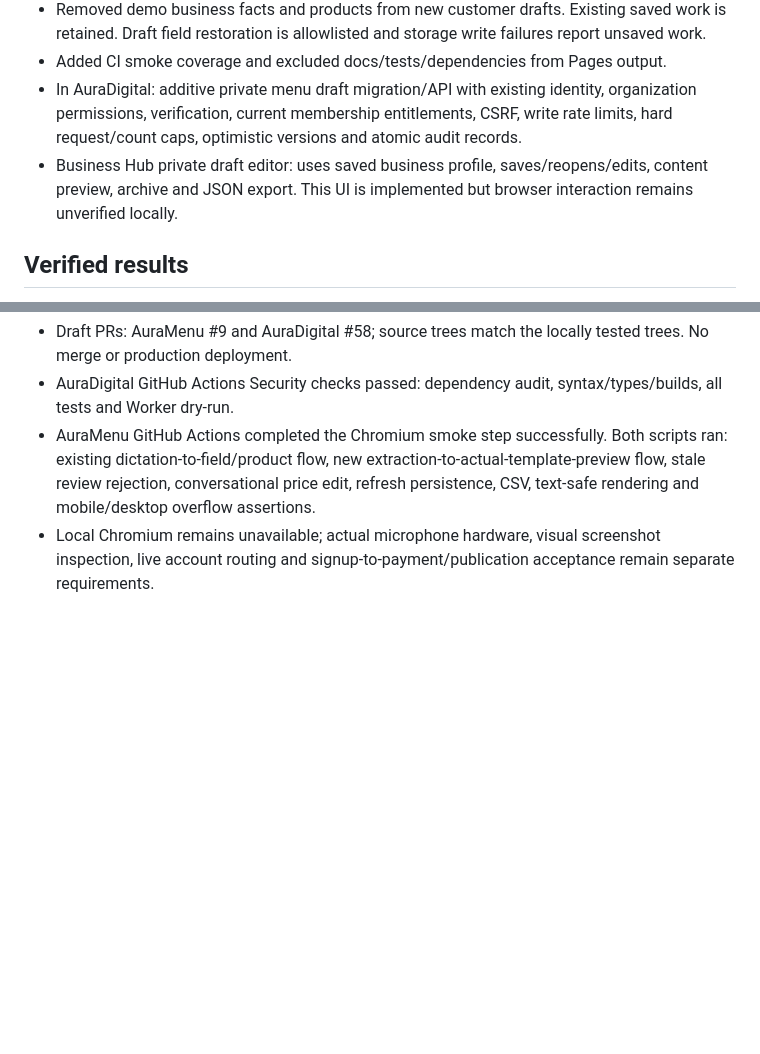
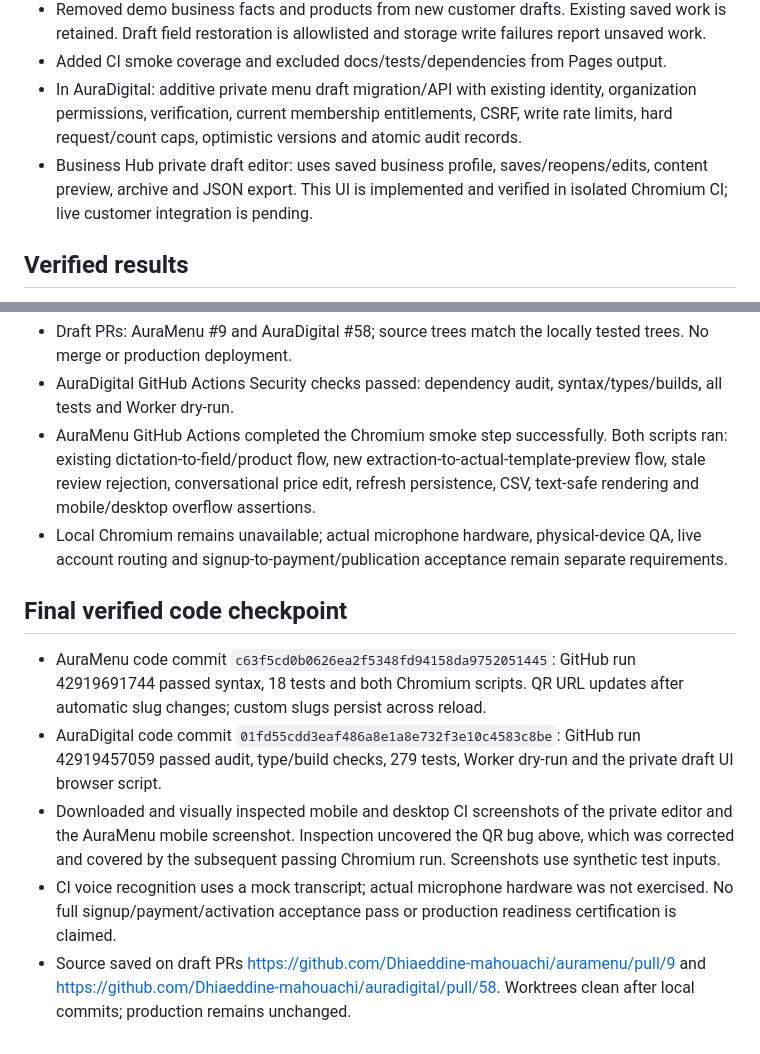
Before and after one commit to Dhiaeddine-mahouachi/auradigital, a Markdown page: docs/PROGRESS.md, 2 parts joined by grey strips. GitHub-like rendering; blank space fills up the shorter version.

Commit message:
Document verified browser results and remaining release blockers

```diff
--- a/docs/PROGRESS.md
+++ b/docs/PROGRESS.md
@@ -8,7 +8,7 @@
 - Removed demo business facts and products from new customer drafts. Existing saved work is retained. Draft field restoration is allowlisted and storage write failures report unsaved work.
 - Added CI smoke coverage and excluded docs/tests/dependencies from Pages output.
 - In AuraDigital: additive private menu draft migration/API with existing identity, organization permissions, verification, current membership entitlements, CSRF, write rate limits, hard request/count caps, optimistic versions and atomic audit records.
-- Business Hub private draft editor: uses saved business profile, saves/reopens/edits, content preview, archive and JSON export. This UI is implemented but browser interaction remains unverified locally.
+- Business Hub private draft editor: uses saved business profile, saves/reopens/edits, content preview, archive and JSON export. This UI is implemented and verified in isolated Chromium CI; live customer integration is pending.
 
 ## Verified results
 - AuraMenu: `node --test tests/*.test.mjs`: 18 passed, 0 failed.
@@ -46,4 +46,11 @@ See DECISIONS, ROADMAP and AUDIT. Backend API/release/cost notes are in AuraDigi
 - Draft PRs: AuraMenu #9 and AuraDigital #58; source trees match the locally tested trees. No merge or production deployment.
 - AuraDigital GitHub Actions Security checks passed: dependency audit, syntax/types/builds, all tests and Worker dry-run.
 - AuraMenu GitHub Actions completed the Chromium smoke step successfully. Both scripts ran: existing dictation-to-field/product flow, new extraction-to-actual-template-preview flow, stale review rejection, conversational price edit, refresh persistence, CSV, text-safe rendering and mobile/desktop overflow assertions.
-- Local Chromium remains unavailable; actual microphone hardware, visual screenshot inspection, live account routing and signup-to-payment/publication acceptance remain separate requirements.
+- Local Chromium remains unavailable; actual microphone hardware, physical-device QA, live account routing and signup-to-payment/publication acceptance remain separate requirements.
+
+## Final verified code checkpoint
+- AuraMenu code commit `c63f5cd0b0626ea2f5348fd94158da9752051445`: GitHub run 42919691744 passed syntax, 18 tests and both Chromium scripts. QR URL updates after automatic slug changes; custom slugs persist across reload.
+- AuraDigital code commit `01fd55cdd3eaf486a8e1a8e732f3e10c4583c8be`: GitHub run 42919457059 passed audit, type/build checks, 279 tests, Worker dry-run and the private draft UI browser script.
+- Downloaded and visually inspected mobile and desktop CI screenshots of the private editor and the AuraMenu mobile screenshot. Inspection uncovered the QR bug above, which was corrected and covered by the subsequent passing Chromium run. Screenshots use synthetic test inputs.
+- CI voice recognition uses a mock transcript; actual microphone hardware was not exercised. No full signup/payment/activation acceptance pass or production readiness certification is claimed.
+- Source saved on draft PRs https://github.com/Dhiaeddine-mahouachi/auramenu/pull/9 and https://github.com/Dhiaeddine-mahouachi/auradigital/pull/58. Worktrees clean after local commits; production remains unchanged.
```
Also changed, not shown: docs/MENU_DRAFTS.md (+1 -1 lines).
